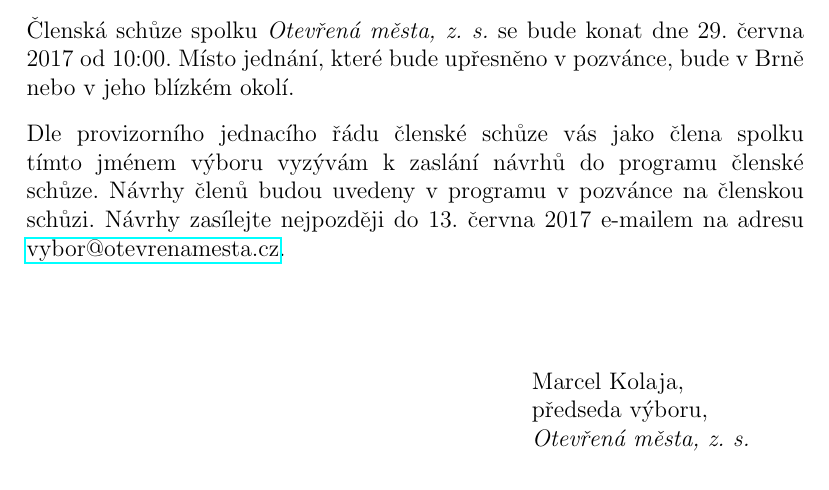
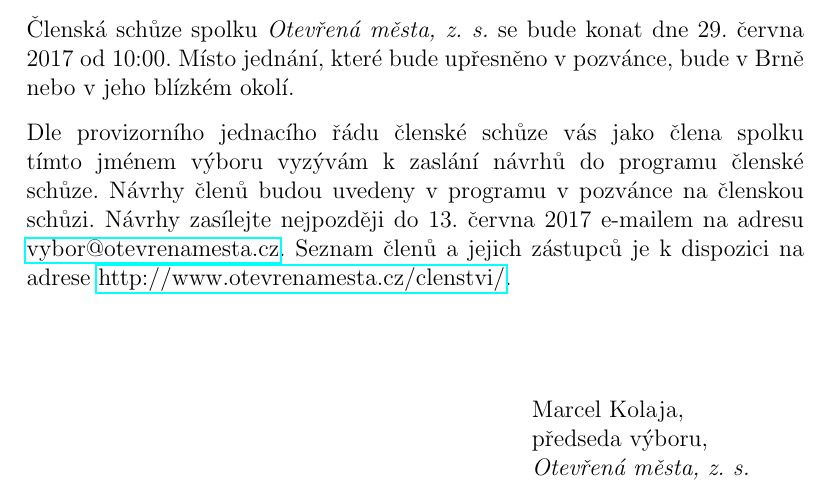
Before and after one commit to otevrenamesta/Documents, a LaTeX letter (schuze/2017_06_29/vyzva_k_zaslani_navrhu_do_programu/vyzva_k_zaslani_navrhu_do_programu.tex): part of the page, cut so that both start at the same text. Compiled offline with pdfLaTeX.

Commit message:
Doplnění odkazu na seznam členů.

```diff
--- a/schuze/2017_06_29/vyzva_k_zaslani_navrhu_do_programu/vyzva_k_zaslani_navrhu_do_programu.tex
+++ b/schuze/2017_06_29/vyzva_k_zaslani_navrhu_do_programu/vyzva_k_zaslani_navrhu_do_programu.tex
@@ -24,7 +24,9 @@
 jménem výboru vyzývám k~zaslání návrhů do programu členské schůze. Návrhy členů
 budou uvedeny v~programu v~pozvánce na členskou schůzi. Návrhy zasílejte
 nejpozději do 13.\ června 2017 e-mailem na adresu
-\href{mailto:vybor@otevrenamesta.cz}{vybor@otevrenamesta.cz}.
+\href{mailto:vybor@otevrenamesta.cz}{vybor@otevrenamesta.cz}. Seznam členů
+a jejich zástupců je k~dispozici na adrese
+\href{http://www.otevrenamesta.cz/clenstvi/}{http://www.otevrenamesta.cz/clenstvi/}.
 
 \fussy
 \vspace{0.1\textwidth}
```
Also changed, not shown: schuze/2017_06_29/vyzva_k_zaslani_navrhu_do_programu/vyzva_k_zaslani_navrhu_do_programu.pdf.
